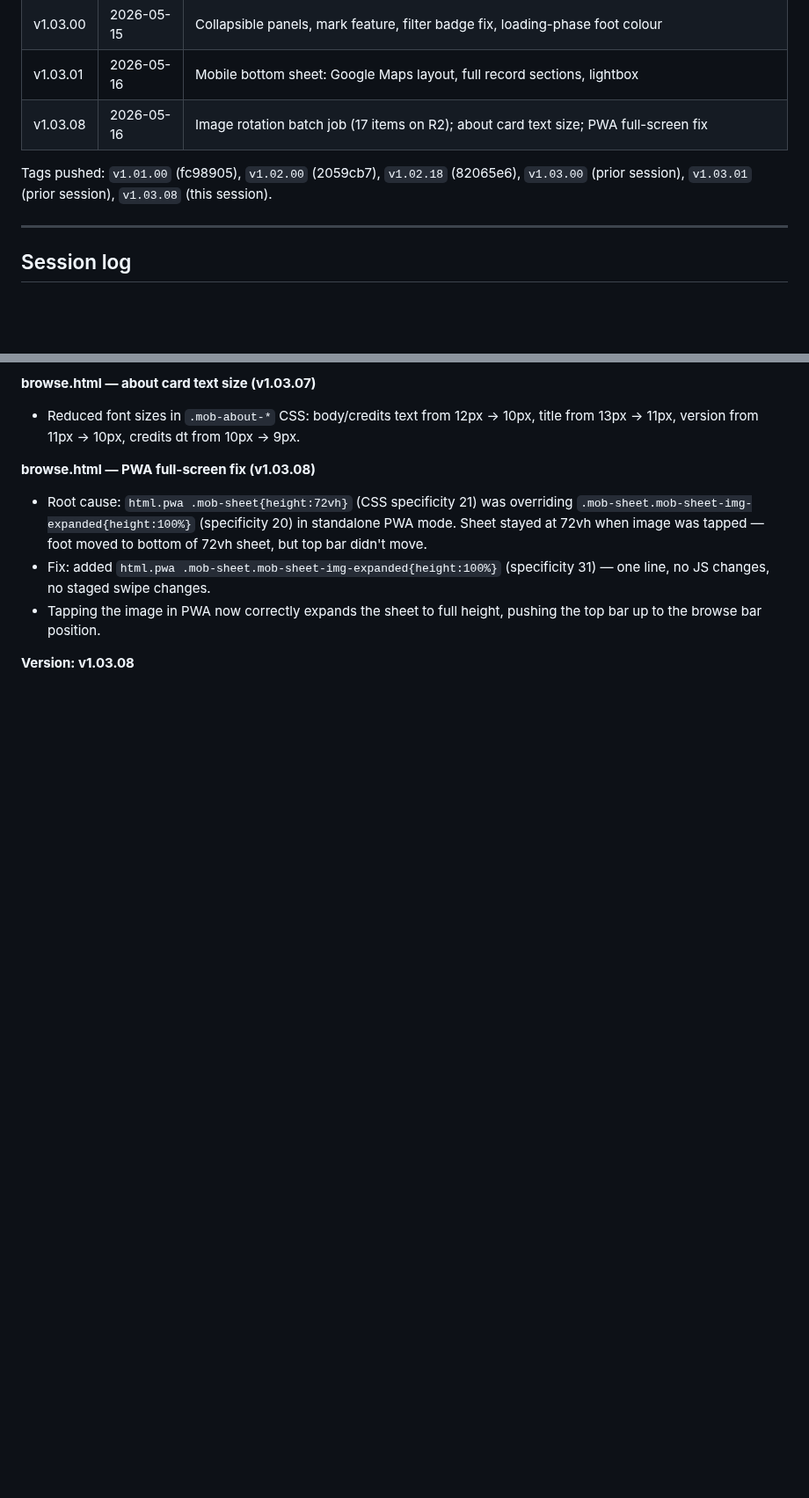
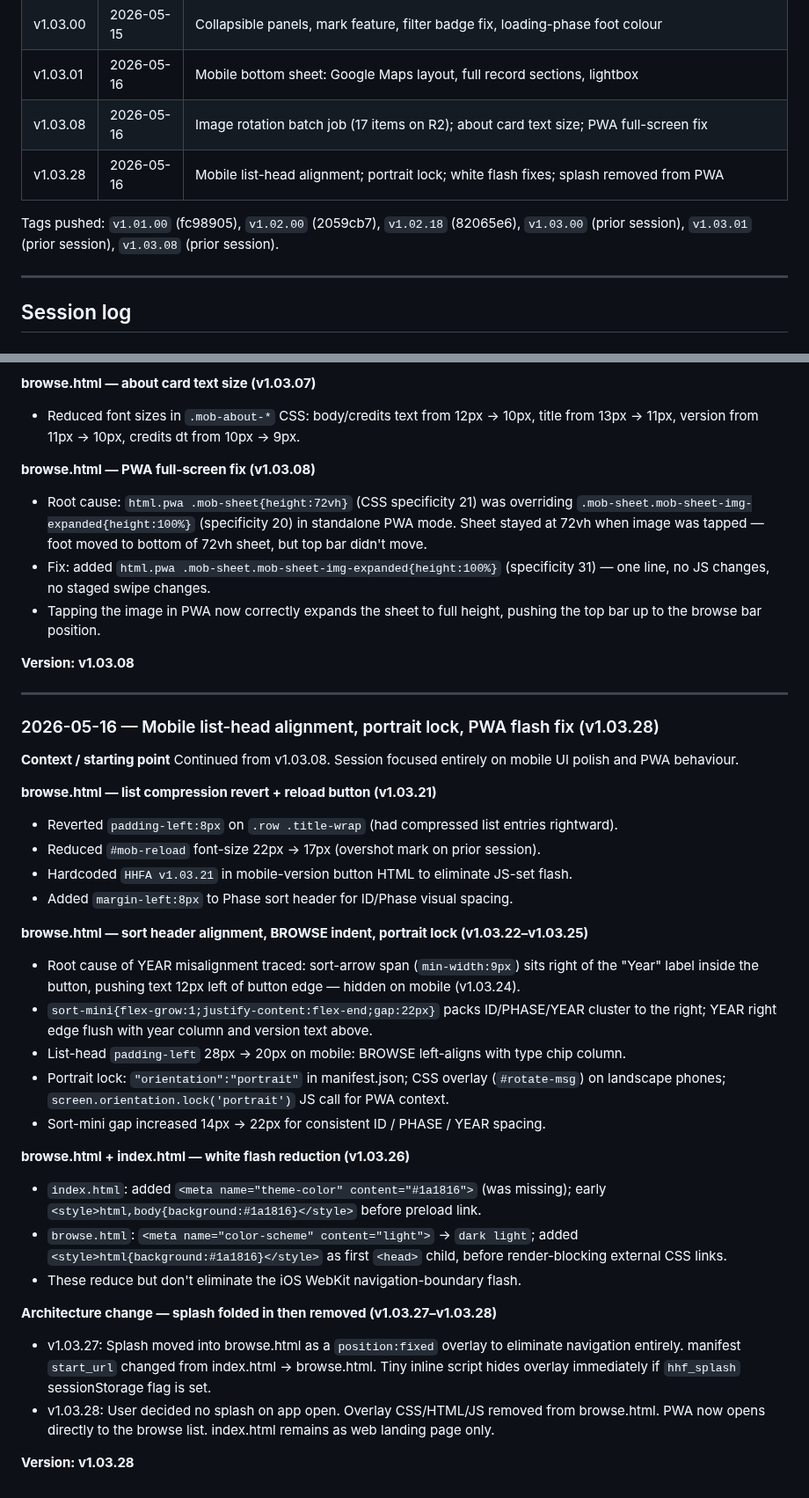
Before and after one commit to bturep/HunterHouse, a Markdown page: CLAUDE.md, 2 parts joined by grey strips. Shown at 88% size. Drawn GitHub-style; blank space fills up the shorter version.

Commit message:
Session log: v1.03.08 → v1.03.28 (2026-05-16)
Co-Authored-By: Claude Sonnet 4.6 <noreply@anthropic.com>

```diff
--- a/CLAUDE.md
+++ b/CLAUDE.md
@@ -302,8 +302,9 @@ CCA's ISAD(G) hierarchy maps directly to our Wikibase: fonds = Richard Hunter fo
 | v1.03.00 | 2026-05-15 | Collapsible panels, mark feature, filter badge fix, loading-phase foot colour |
 | v1.03.01 | 2026-05-16 | Mobile bottom sheet: Google Maps layout, full record sections, lightbox |
 | v1.03.08 | 2026-05-16 | Image rotation batch job (17 items on R2); about card text size; PWA full-screen fix |
+| v1.03.28 | 2026-05-16 | Mobile list-head alignment; portrait lock; white flash fixes; splash removed from PWA |
 
-Tags pushed: `v1.01.00` (fc98905), `v1.02.00` (2059cb7), `v1.02.18` (82065e6), `v1.03.00` (prior session), `v1.03.01` (prior session), `v1.03.08` (this session).
+Tags pushed: `v1.01.00` (fc98905), `v1.02.00` (2059cb7), `v1.02.18` (82065e6), `v1.03.00` (prior session), `v1.03.01` (prior session), `v1.03.08` (prior session).
 
 ---
 
@@ -407,3 +408,34 @@ Continued from prior session (v1.03.00). Mobile UI was mid-iteration: a contract
 - Tapping the image in PWA now correctly expands the sheet to full height, pushing the top bar up to the browse bar position.
 
 **Version: v1.03.08**
+
+---
+
+### 2026-05-16 — Mobile list-head alignment, portrait lock, PWA flash fix (v1.03.28)
+
+**Context / starting point**
+Continued from v1.03.08. Session focused entirely on mobile UI polish and PWA behaviour.
+
+**browse.html — list compression revert + reload button (v1.03.21)**
+- Reverted `padding-left:8px` on `.row .title-wrap` (had compressed list entries rightward).
+- Reduced `#mob-reload` font-size 22px → 17px (overshot mark on prior session).
+- Hardcoded `HHFA v1.03.21` in mobile-version button HTML to eliminate JS-set flash.
+- Added `margin-left:8px` to Phase sort header for ID/Phase visual spacing.
+
+**browse.html — sort header alignment, BROWSE indent, portrait lock (v1.03.22–v1.03.25)**
+- Root cause of YEAR misalignment traced: sort-arrow span (`min-width:9px`) sits right of the "Year" label inside the button, pushing text 12px left of button edge — hidden on mobile (v1.03.24).
+- `sort-mini{flex-grow:1;justify-content:flex-end;gap:22px}` packs ID/PHASE/YEAR cluster to the right; YEAR right edge flush with year column and version text above.
+- List-head `padding-left` 28px → 20px on mobile: BROWSE left-aligns with type chip column.
+- Portrait lock: `"orientation":"portrait"` in manifest.json; CSS overlay (`#rotate-msg`) on landscape phones; `screen.orientation.lock('portrait')` JS call for PWA context.
+- Sort-mini gap increased 14px → 22px for consistent ID / PHASE / YEAR spacing.
+
+**browse.html + index.html — white flash reduction (v1.03.26)**
+- `index.html`: added `<meta name="theme-color" content="#1a1816">` (was missing); early `<style>html,body{background:#1a1816}</style>` before preload link.
+- `browse.html`: `<meta name="color-scheme" content="light">` → `dark light`; added `<style>html{background:#1a1816}</style>` as first `<head>` child, before render-blocking external CSS links.
+- These reduce but don't eliminate the iOS WebKit navigation-boundary flash.
+
+**Architecture change — splash folded in then removed (v1.03.27–v1.03.28)**
+- v1.03.27: Splash moved into browse.html as a `position:fixed` overlay to eliminate navigation entirely. manifest `start_url` changed from index.html → browse.html. Tiny inline script hides overlay immediately if `hhf_splash` sessionStorage flag is set.
+- v1.03.28: User decided no splash on app open. Overlay CSS/HTML/JS removed from browse.html. PWA now opens directly to the browse list. index.html remains as web landing page only.
+
+**Version: v1.03.28**
```
